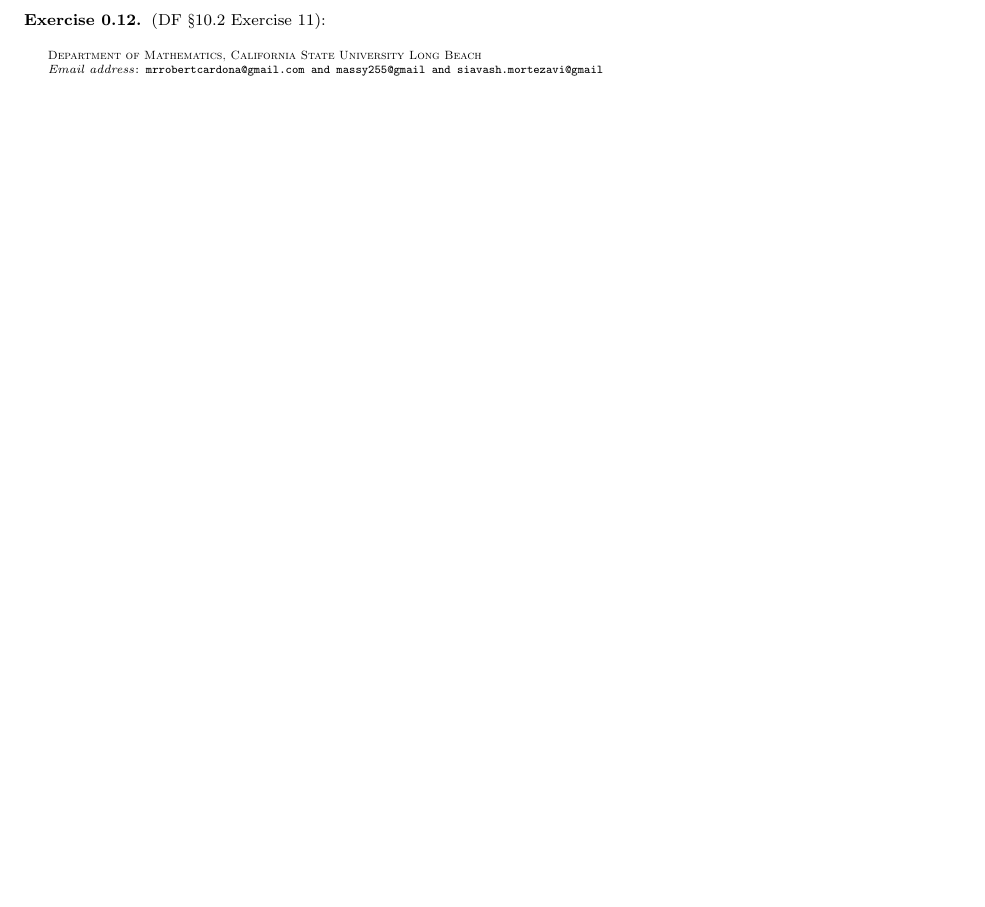
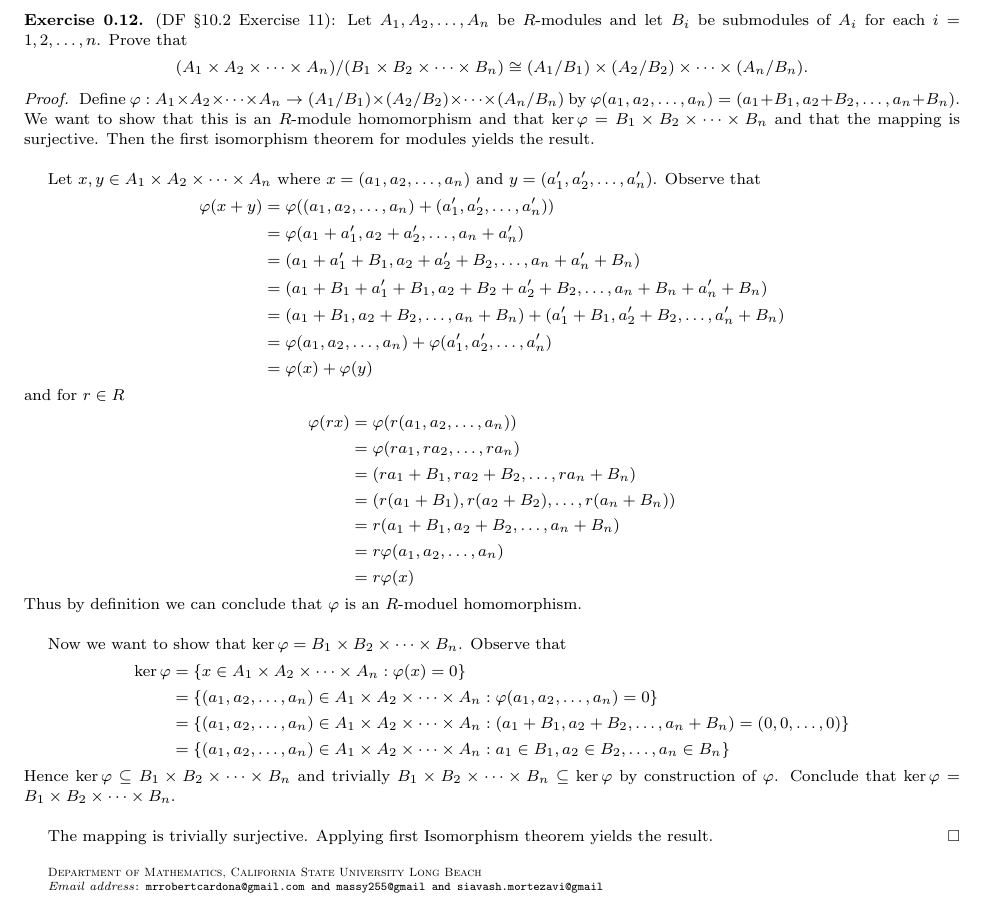
Before and after one commit to JohnBrevik/math697fall2013, a LaTeX problem sheet (homework.tex): part of page 4 of 4, cut at the place of the change, the shorter picture padded with empty space. Compiled offline with pdfLaTeX.

Commit message:
Added Problem 11

```diff
--- a/homework.tex
+++ b/homework.tex
@@ -259,7 +259,43 @@ Module Theory.
 \end{exercise}
 
 \begin{exercise}
-(DF \S 10.2 Exercise 11):
+(DF \S 10.2 Exercise 11): Let $A_1, A_2, \ldots, A_n$ be $R$-modules and let $B_i$ be submodules of $A_i$ for each $i = 1, 2, \ldots, n$. Prove that $$(A_1 \times A_2 \times \cdots \times A_n)/(B_1 \times B_2 \times \cdots \times B_n) \cong (A_1/B_1) \times (A_2/B_2) \times \cdots \times (A_n/B_n).$$
+	\begin{proof}
+		Define $\varphi : A_1 \times A_2 \times \cdots \times A_n \to (A_1/B_1) \times (A_2/B_2) \times \cdots \times (A_n/B_n)$ by $\varphi(a_1, a_2, \ldots, a_n) = (a_1 + B_1, a_2 + B_2, \ldots, a_n + B_n)$. We want to show that this is an $R$-module homomorphism and that $\ker \varphi = B_1 \times B_2 \times \cdots \times B_n$ and that the mapping is surjective. Then the first isomorphism theorem for modules yields the result.\\
+
+		Let $x, y \in A_1 \times A_2 \times \cdots \times A_n$ where $x = (a_1, a_2, \ldots, a_n)$ and $y = (a_1', a_2', \ldots, a_n')$. Observe that
+		\begin{align*}
+			\varphi(x + y) &= \varphi((a_1, a_2, \ldots, a_n) + (a_1', a_2', \ldots, a_n'))\\
+			&= \varphi(a_1 + a_1', a_2 + a_2', \ldots, a_n + a_n')\\
+			&= (a_1 + a_1' + B_1, a_2 + a_2' + B_2, \ldots, a_n + a_n' + B_n)\\
+			&= (a_1 + B_1 + a_1' + B_1, a_2 + B_2 + a_2' + B_2, \ldots, a_n + B_n + a_n' + B_n)\\
+			&= (a_1 + B_1, a_2 + B_2, \ldots, a_n + B_n) + (a_1' + B_1, a_2' + B_2, \ldots, a_n' + B_n)\\
+			&= \varphi(a_1, a_2, \ldots, a_n) + \varphi(a_1', a_2', \ldots, a_n')\\
+			&= \varphi(x) + \varphi(y)
+		\end{align*}
+		and for $r \in R$
+		\begin{align*}
+			\varphi(rx) &= \varphi(r(a_1, a_2, \ldots, a_n))\\
+			&= \varphi(ra_1, ra_2, \ldots, ra_n)\\
+			&= (ra_1 + B_1, ra_2 + B_2, \ldots, ra_n + B_n)\\
+			&= (r(a_1 + B_1), r(a_2 + B_2), \ldots, r(a_n + B_n))\\
+			&= r(a_1 + B_1, a_2 + B_2, \ldots, a_n + B_n)\\
+			&= r\varphi(a_1, a_2, \ldots, a_n)\\
+			&= r\varphi(x)
+		\end{align*}
+		Thus by definition we can conclude that $\varphi$ is an $R$-moduel homomorphism.\\
+
+		Now we want to show that $\ker \varphi = B_1 \times B_2 \times \cdots \times B_n$. Observe that
+		\begin{align*}
+			\ker \varphi &= \{x \in A_1 \times A_2 \times \cdots \times A_n : \varphi(x)= 0\}\\
+			&= \{(a_1, a_2, \ldots, a_n) \in A_1 \times A_2 \times \cdots \times A_n : \varphi(a_1, a_2, \ldots, a_n) = 0\}\\
+			&= \{(a_1, a_2, \ldots, a_n) \in A_1 \times A_2 \times \cdots \times A_n : (a_1 + B_1, a_2 + B_2, \ldots, a_n + B_n) = (0, 0, \ldots, 0)\}\\
+			&= \{(a_1, a_2, \ldots, a_n) \in A_1 \times A_2 \times \cdots \times A_n : a_1 \in B_1, a_2 \in B_2, \ldots, a_n \in B_n\}
+		\end{align*}
+		Hence $\ker\varphi \subseteq B_1 \times B_2 \times \cdots \times B_n$ and trivially $B_1 \times B_2 \times \cdots \times B_n \subseteq \ker \varphi$ by construction of $\varphi$. Conclude that $\ker \varphi = B_1 \times B_2 \times \cdots \times B_n$.\\
+
+		The mapping is trivially surjective. Applying first Isomorphism theorem yields the result.
+	\end{proof}
 \end{exercise}
 
 
```
Also changed, not shown: homework.pdf, 1 other file.
